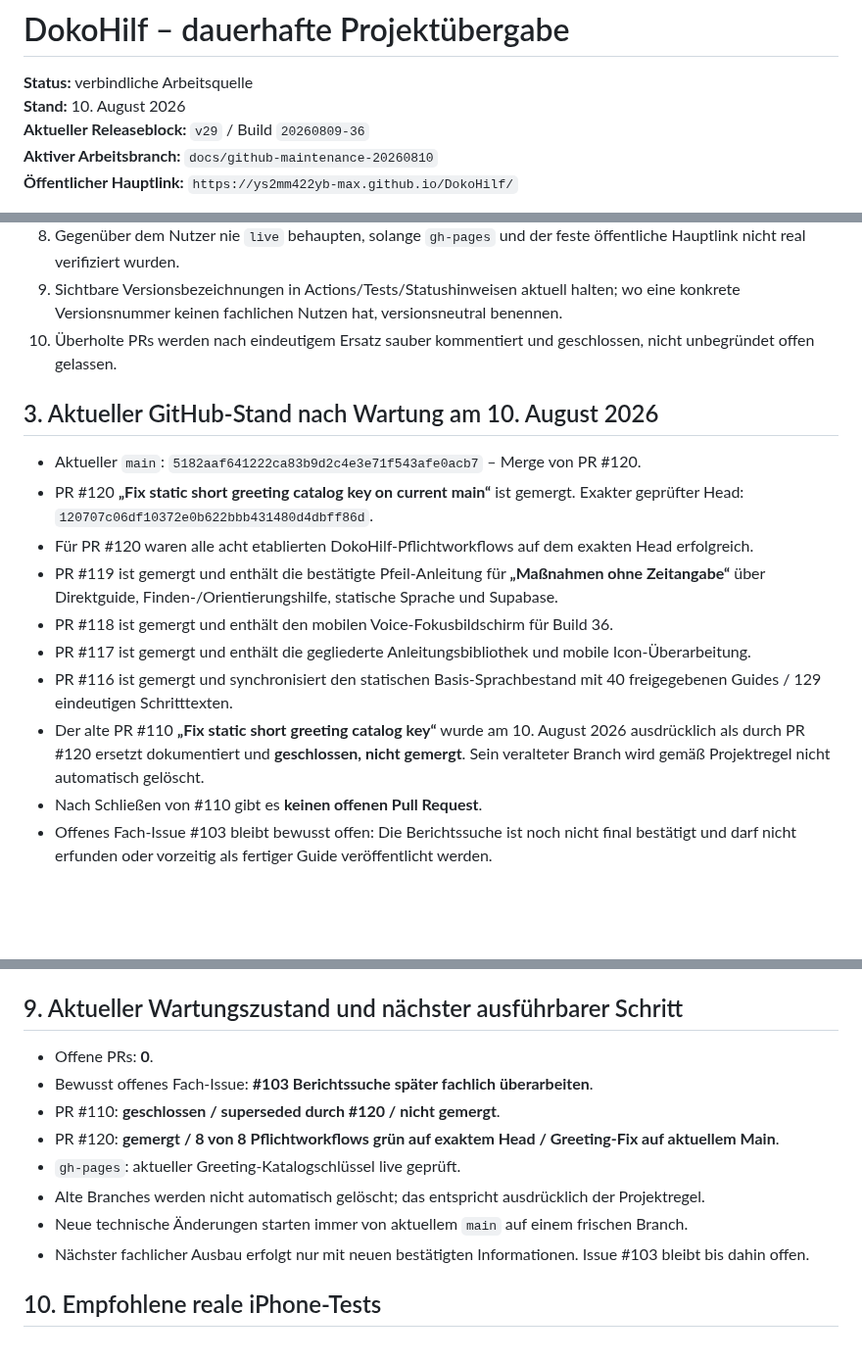
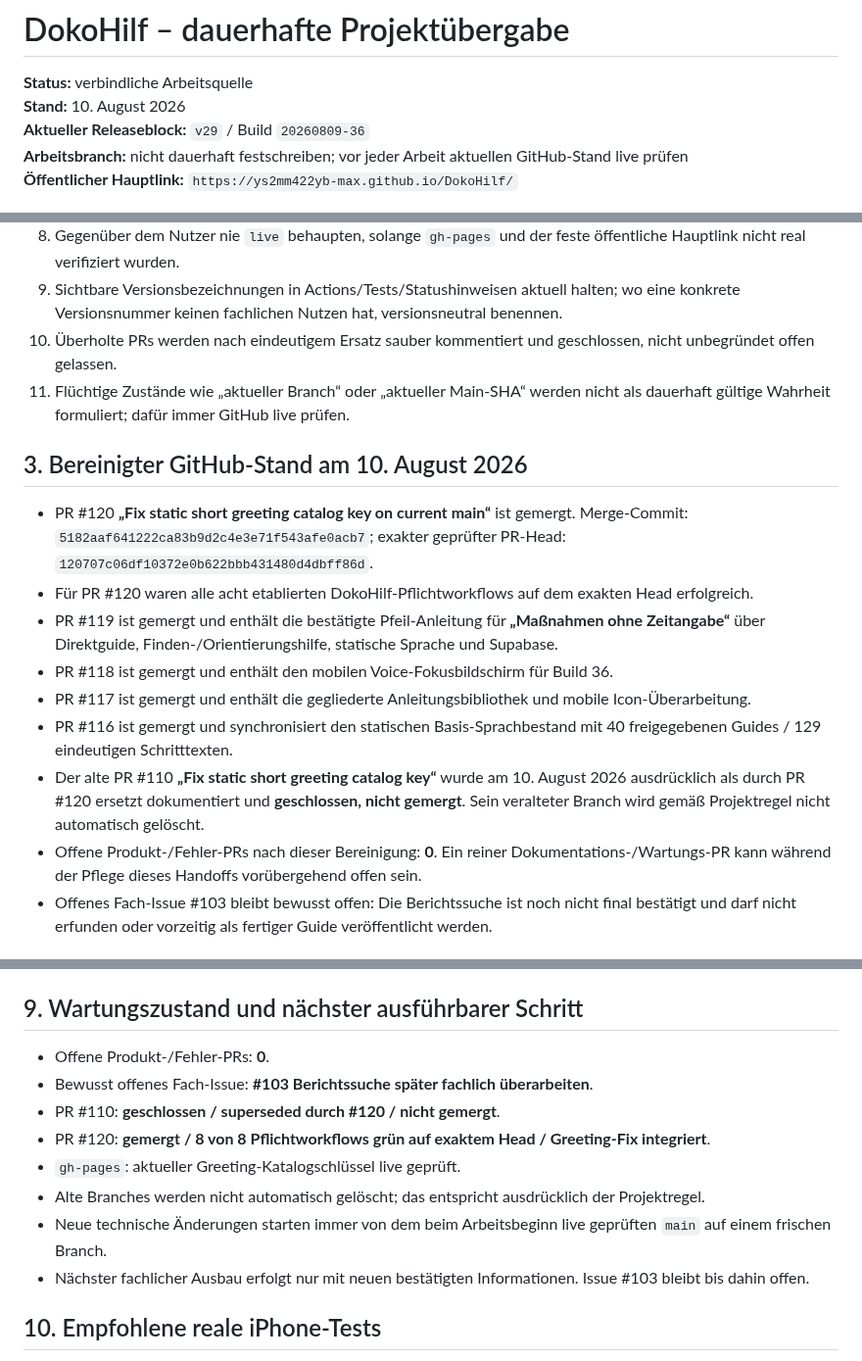
Before and after one commit to ys2mm422yb-max/DokoHilf, a Markdown page: PROJECT_HANDOFF.md, 3 parts joined by grey strips. Shown at 98% size. Drawn GitHub-style; blank space fills up the shorter version.

Commit message:
docs: avoid self-stale branch and main status

```diff
--- a/PROJECT_HANDOFF.md
+++ b/PROJECT_HANDOFF.md
@@ -3,7 +3,7 @@
 **Status:** verbindliche Arbeitsquelle
 **Stand:** 10. August 2026
 **Aktueller Releaseblock:** `v29` / Build `20260809-36`
-**Aktiver Arbeitsbranch:** `docs/github-maintenance-20260810`
+**Arbeitsbranch:** nicht dauerhaft festschreiben; vor jeder Arbeit aktuellen GitHub-Stand live prüfen
 **Öffentlicher Hauptlink:** `https://ys2mm422yb-max.github.io/DokoHilf/`
 
 > Jeder neue Chat liest zuerst vollständig `README.md`, `PROJECT_RULES.md`, `CONFIRMED_WORKFLOWS.md`, diese Datei und alle `ACTIVE_WORK_*.md`. Danach werden GitHub, Actions, `main`, `gh-pages` und bei Supabase-Bezug ausschließlich das Projekt `efifbuqctylsujiauabg` live geprüft. Veränderliche Zustände niemals nur aus Dokumentation ableiten.
@@ -33,18 +33,18 @@
 8. Gegenüber dem Nutzer nie `live` behaupten, solange `gh-pages` und der feste öffentliche Hauptlink nicht real verifiziert wurden.
 9. Sichtbare Versionsbezeichnungen in Actions/Tests/Statushinweisen aktuell halten; wo eine konkrete Versionsnummer keinen fachlichen Nutzen hat, versionsneutral benennen.
 10. Überholte PRs werden nach eindeutigem Ersatz sauber kommentiert und geschlossen, nicht unbegründet offen gelassen.
+11. Flüchtige Zustände wie „aktueller Branch“ oder „aktueller Main-SHA“ werden nicht als dauerhaft gültige Wahrheit formuliert; dafür immer GitHub live prüfen.
 
-## 3. Aktueller GitHub-Stand nach Wartung am 10. August 2026
+## 3. Bereinigter GitHub-Stand am 10. August 2026
 
-- Aktueller `main`: `5182aaf641222ca83b9d2c4e3e71f543afe0acb7` – Merge von PR #120.
-- PR #120 **„Fix static short greeting catalog key on current main“** ist gemergt. Exakter geprüfter Head: `120707c06df10372e0b622bbb431480d4dbff86d`.
+- PR #120 **„Fix static short greeting catalog key on current main“** ist gemergt. Merge-Commit: `5182aaf641222ca83b9d2c4e3e71f543afe0acb7`; exakter geprüfter PR-Head: `120707c06df10372e0b622bbb431480d4dbff86d`.
 - Für PR #120 waren alle acht etablierten DokoHilf-Pflichtworkflows auf dem exakten Head erfolgreich.
 - PR #119 ist gemergt und enthält die bestätigte Pfeil-Anleitung für **„Maßnahmen ohne Zeitangabe“** über Direktguide, Finden-/Orientierungshilfe, statische Sprache und Supabase.
 - PR #118 ist gemergt und enthält den mobilen Voice-Fokusbildschirm für Build 36.
 - PR #117 ist gemergt und enthält die gegliederte Anleitungsbibliothek und mobile Icon-Überarbeitung.
 - PR #116 ist gemergt und synchronisiert den statischen Basis-Sprachbestand mit 40 freigegebenen Guides / 129 eindeutigen Schritttexten.
 - Der alte PR #110 **„Fix static short greeting catalog key“** wurde am 10. August 2026 ausdrücklich als durch PR #120 ersetzt dokumentiert und **geschlossen, nicht gemergt**. Sein veralteter Branch wird gemäß Projektregel nicht automatisch gelöscht.
-- Nach Schließen von #110 gibt es **keinen offenen Pull Request**.
+- Offene Produkt-/Fehler-PRs nach dieser Bereinigung: **0**. Ein reiner Dokumentations-/Wartungs-PR kann während der Pflege dieses Handoffs vorübergehend offen sein.
 - Offenes Fach-Issue #103 bleibt bewusst offen: Die Berichtssuche ist noch nicht final bestätigt und darf nicht erfunden oder vorzeitig als fertiger Guide veröffentlicht werden.
 
 ## 4. Live-Status Build 36
@@ -130,15 +130,15 @@ Live geprüft am 10. August 2026 für ausschließlich Projekt `efifbuqctylsujiau
 - `massnahmen-ohne-zeitangabe` ist produktiv freigegeben und enthält den bestätigten kleinen Pfeil links zum Öffnen.
 - `massnahmen-ohne-zeitangabe-finden` ist produktiv freigegeben und enthält denselben bestätigten Pfeilschritt.
 
-## 9. Aktueller Wartungszustand und nächster ausführbarer Schritt
+## 9. Wartungszustand und nächster ausführbarer Schritt
 
-- Offene PRs: **0**.
+- Offene Produkt-/Fehler-PRs: **0**.
 - Bewusst offenes Fach-Issue: **#103 Berichtssuche später fachlich überarbeiten**.
 - PR #110: **geschlossen / superseded durch #120 / nicht gemergt**.
-- PR #120: **gemergt / 8 von 8 Pflichtworkflows grün auf exaktem Head / Greeting-Fix auf aktuellem Main**.
+- PR #120: **gemergt / 8 von 8 Pflichtworkflows grün auf exaktem Head / Greeting-Fix integriert**.
 - `gh-pages`: aktueller Greeting-Katalogschlüssel live geprüft.
 - Alte Branches werden nicht automatisch gelöscht; das entspricht ausdrücklich der Projektregel.
-- Neue technische Änderungen starten immer von aktuellem `main` auf einem frischen Branch.
+- Neue technische Änderungen starten immer von dem beim Arbeitsbeginn live geprüften `main` auf einem frischen Branch.
 - Nächster fachlicher Ausbau erfolgt nur mit neuen bestätigten Informationen. Issue #103 bleibt bis dahin offen.
 
 ## 10. Empfohlene reale iPhone-Tests
```
